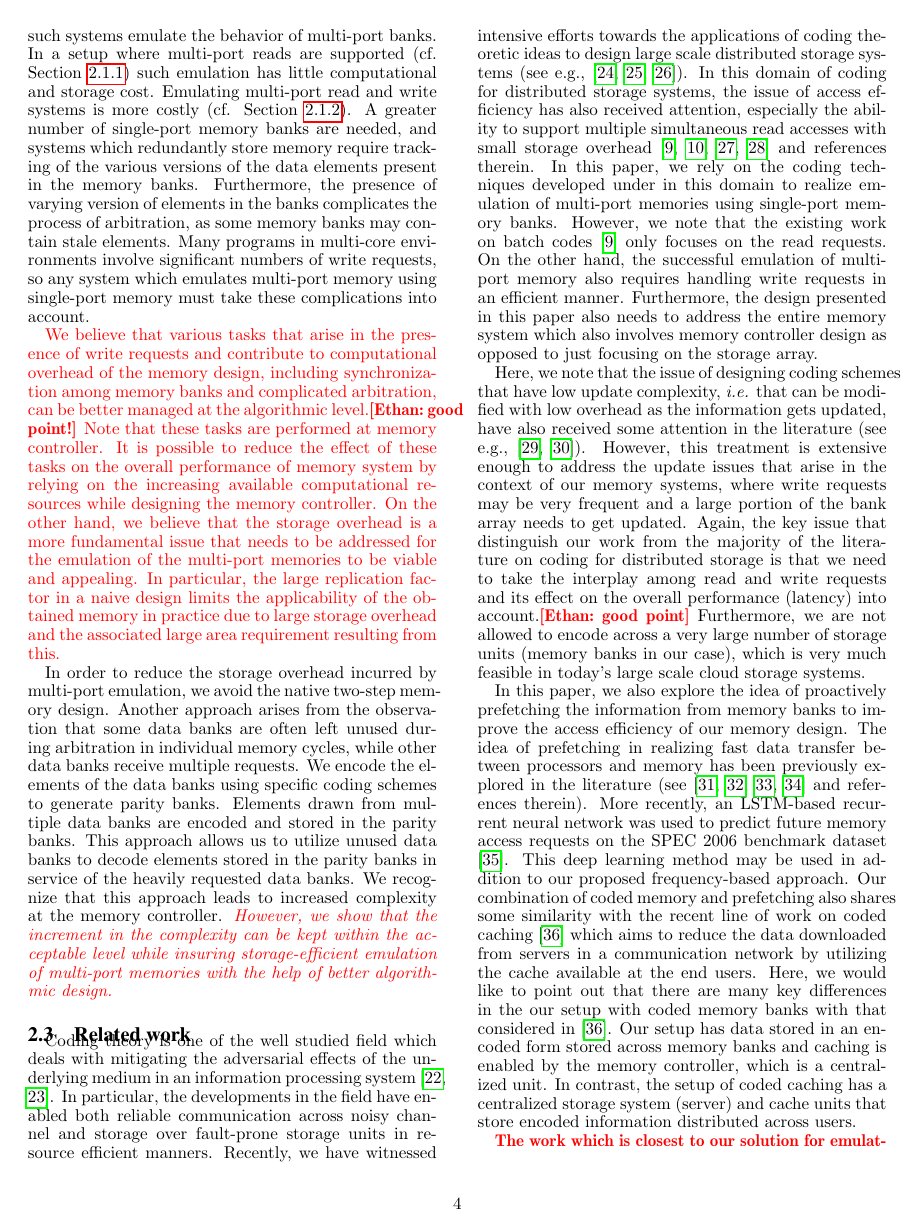
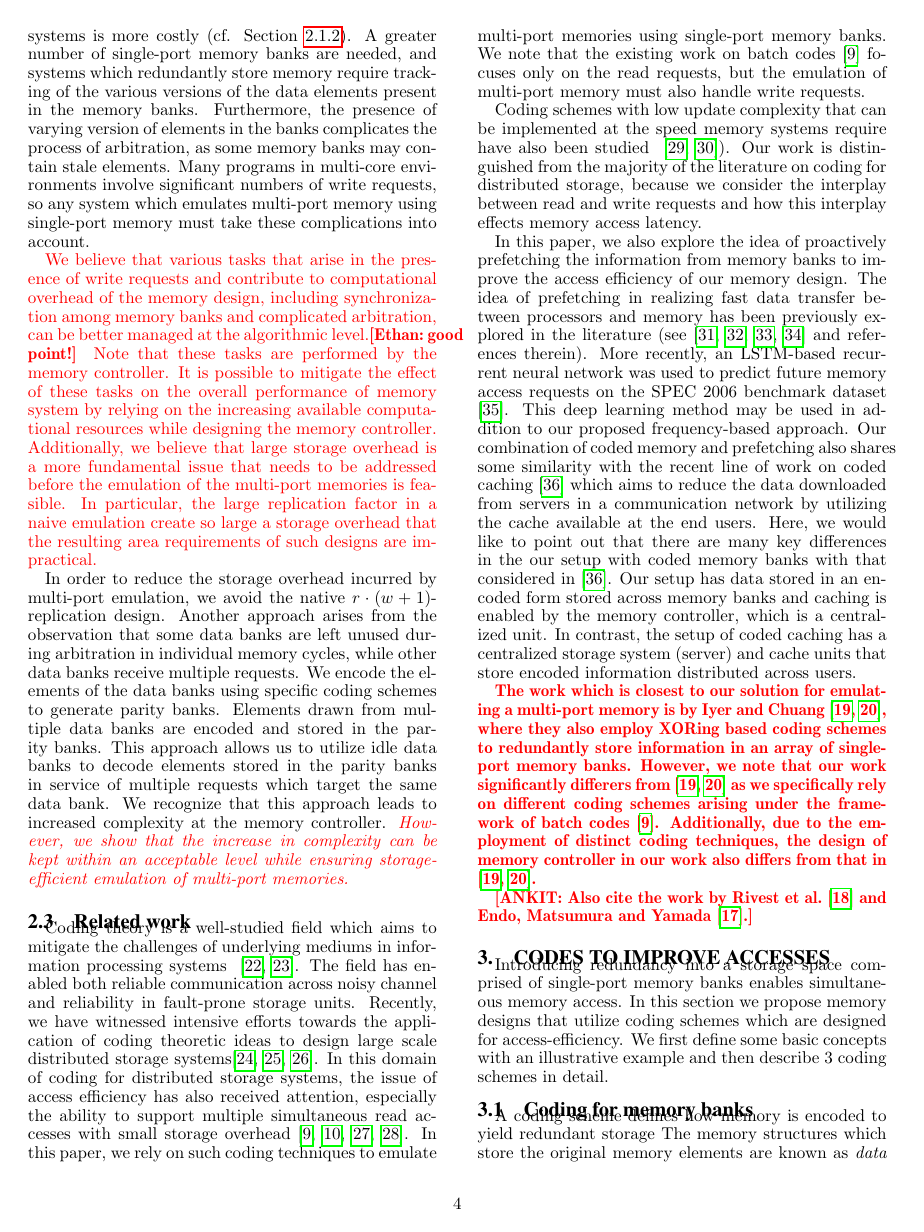
Before and after one commit to MatthewWEdwards/coded_memory, a LaTeX paper (HPCA-2018-FirstPaper/First-Draft-HPCA-2018.tex, which reads HPCA-2018-FirstPaper/bgd_relatedwork.tex): page 4 of 14. Compiled offline with pdfLaTeX.

Commit message:
Major cleanup to section 2.3 language

```diff
--- a/HPCA-2018-FirstPaper/bgd_relatedwork.tex
+++ b/HPCA-2018-FirstPaper/bgd_relatedwork.tex
@@ -51,16 +51,15 @@ Replication-based solutions to the problems presented when supporting write requ
 
 As described in Section~\ref{sec:emulation}, introducing redundancy to systems which use single-port memory banks allows such systems emulate the behavior of multi-port banks. In a setup where multi-port reads are supported (cf. Section~\ref{sec:read_only}) such emulation has little computational and storage cost. Emulating multi-port read and write systems is more costly (cf. Section~\ref{sec:rw}). A greater number of single-port memory banks are needed, and systems which redundantly store memory require tracking of the various versions of the data elements present in the memory banks. Furthermore, the presence of varying version of elements in the banks complicates the process of arbitration, as some memory banks may contain stale elements. Many programs in multi-core environments involve significant numbers of write requests, so any system which emulates multi-port memory using single-port memory must take these complications into account.
 
-{\color{red}We believe that various tasks that arise in the presence of write requests and contribute to computational overhead of the memory design, including synchronization among memory banks and complicated arbitration, can be better managed at the algorithmic level.\Ethan{good point!} Note that these tasks are performed at memory controller. It is possible to reduce the effect of these tasks on the overall performance of memory system by relying on the increasing available computational resources while designing the memory controller. On the other hand, we believe that the storage overhead is a more fundamental issue that needs to be addressed for the emulation of the multi-port memories to be viable and appealing. In particular, the large replication factor in a naive design limits the applicability of the obtained memory in practice due to large storage overhead and the associated large area requirement resulting from this.}
+{\color{red}We believe that various tasks that arise in the presence of write requests and contribute to computational overhead of the memory design, including synchronization among memory banks and complicated arbitration, can be better managed at the algorithmic level.\Ethan{good point!} Note that these tasks are performed by the memory controller. It is possible to mitigate the effect of these tasks on the overall performance of memory system by relying on the increasing available computational resources while designing the memory controller. Additionally, we believe that large storage overhead is a more fundamental issue that needs to be addressed before the emulation of the multi-port memories is feasible. In particular, the large replication factor in a naive emulation create so large a storage overhead that the resulting area requirements of such designs are impractical.}
 
-In order to reduce the storage overhead incurred by multi-port emulation, we avoid the native two-step memory design. Another approach arises from the observation that some data banks are often left unused during arbitration in individual memory cycles, while other data banks receive multiple requests. We encode the elements of the data banks using specific coding schemes to generate parity banks. Elements drawn from multiple data banks are encoded and stored in the parity banks. This approach allows us to utilize unused data banks to decode elements stored in the parity banks in service of the heavily requested data banks. We recognize that this approach leads to increased complexity at the memory controller. {\color{red} {\em However, we show that the increment in the complexity can be kept within the acceptable level while insuring storage-efficient emulation of multi-port memories with the help of better algorithmic design.}}
+In order to reduce the storage overhead incurred by multi-port emulation, we avoid the native $r\cdot(w + 1)$-replication design. Another approach arises from the observation that some data banks are left unused during arbitration in individual memory cycles, while other data banks receive multiple requests. We encode the elements of the data banks using specific coding schemes to generate parity banks. Elements drawn from multiple data banks are encoded and stored in the parity banks. This approach allows us to utilize idle data banks to decode elements stored in the parity banks in service of multiple requests which target the same data bank. We recognize that this approach leads to increased complexity at the memory controller. {\color{red} {\em However, we show that the increase in complexity can be kept within an acceptable level while ensuring storage-efficient emulation of multi-port memories.}}
 
 \subsection{Related work}
 
-Coding theory is one of the well studied field which deals with mitigating the adversarial effects of the underlying medium in an information processing system~\cite{MacSlo, Cover}. In particular, the developments in the field have enabled both reliable communication across noisy channel and storage over fault-prone storage units in resource efficient manners. Recently, we have witnessed intensive efforts towards the applications of coding theoretic ideas to design large scale distributed storage systems~(see e.g., \cite{Azure, SAPDVCB13, Rashmi14}). In this domain of coding for distributed storage systems, the issue of access efficiency has also received attention, especially the ability to support multiple simultaneous read accesses with small storage overhead~\cite{batchcodes, RPDV16, RSDG16, Wang2017} and references therein. In this paper, we rely on the coding techniques developed under in this domain to realize emulation of multi-port memories using single-port memory banks. However, we note that the existing work on batch codes~\cite{batchcodes} only focuses on the read requests. On the other hand, the successful emulation of multi-port memory also requires handling write requests in an efficient manner. Furthermore, the design presented in this paper also needs to address the entire memory system which also involves memory controller design as opposed to just focusing on the storage array.
+Coding theory is a well-studied field which aims to mitigate the challenges of underlying mediums in information processing systems ~\cite{MacSlo, Cover}. The field has enabled both reliable communication across noisy channel and reliability in fault-prone storage units. Recently, we have witnessed intensive efforts towards the application of coding theoretic ideas to design large scale distributed storage systems\cite{Azure, SAPDVCB13, Rashmi14}. In this domain of coding for distributed storage systems, the issue of access efficiency has also received attention, especially the ability to support multiple simultaneous read accesses with small storage overhead~\cite{batchcodes, RPDV16, RSDG16, Wang2017}. In this paper, we rely on such coding techniques to emulate multi-port memories using single-port memory banks. We note that the existing work on batch codes~\cite{batchcodes} focuses only on the read requests, but the emulation of multi-port memory must also handle write requests.
 
-
-Here, we note that the issue of designing coding schemes that have low update complexity, \textit{i.e.} that can be modified with low overhead as the information gets updated, have also received some attention in the literature (see e.g.,~\cite{ASV10, MCW14}). However, this treatment is extensive enough to address the update issues that arise in the context of our memory systems, where write requests may be very frequent and a large portion of the bank array needs to get updated. Again, the key issue that distinguish our work from the majority of the literature on coding for distributed storage is that we need to take the interplay among read and write requests and its effect on the overall performance (latency) into account.\Ethan{good point} Furthermore, we  are not allowed to encode across a very large number of storage units (memory banks in our case), which is very much feasible in today's large scale cloud storage systems.
+Coding schemes with low update complexity that can be implemented at the speed memory systems require have also been studied ~\cite{ASV10, MCW14}). Our work is distinguished from the majority of the literature on coding for distributed storage, because we consider the interplay between read and write requests and how this interplay effects memory access latency.
 
 In this paper, we also explore the idea of proactively prefetching the information from memory banks to improve the access efficiency of our memory design. The idea of prefetching in realizing fast data transfer between processors and memory has been previously explored in the literature (see \cite{Kim2016, Kadjo2014, Shevgoor2015, JL2013} and references therein).
 %However, our work addresses the issue of data prefetching in the context of coded memory system which is not addressed earlier in the literature.
```
Also changed, not shown: HPCA-2018-FirstPaper/bgd_relatedwork.tex (8 more changed lines).
